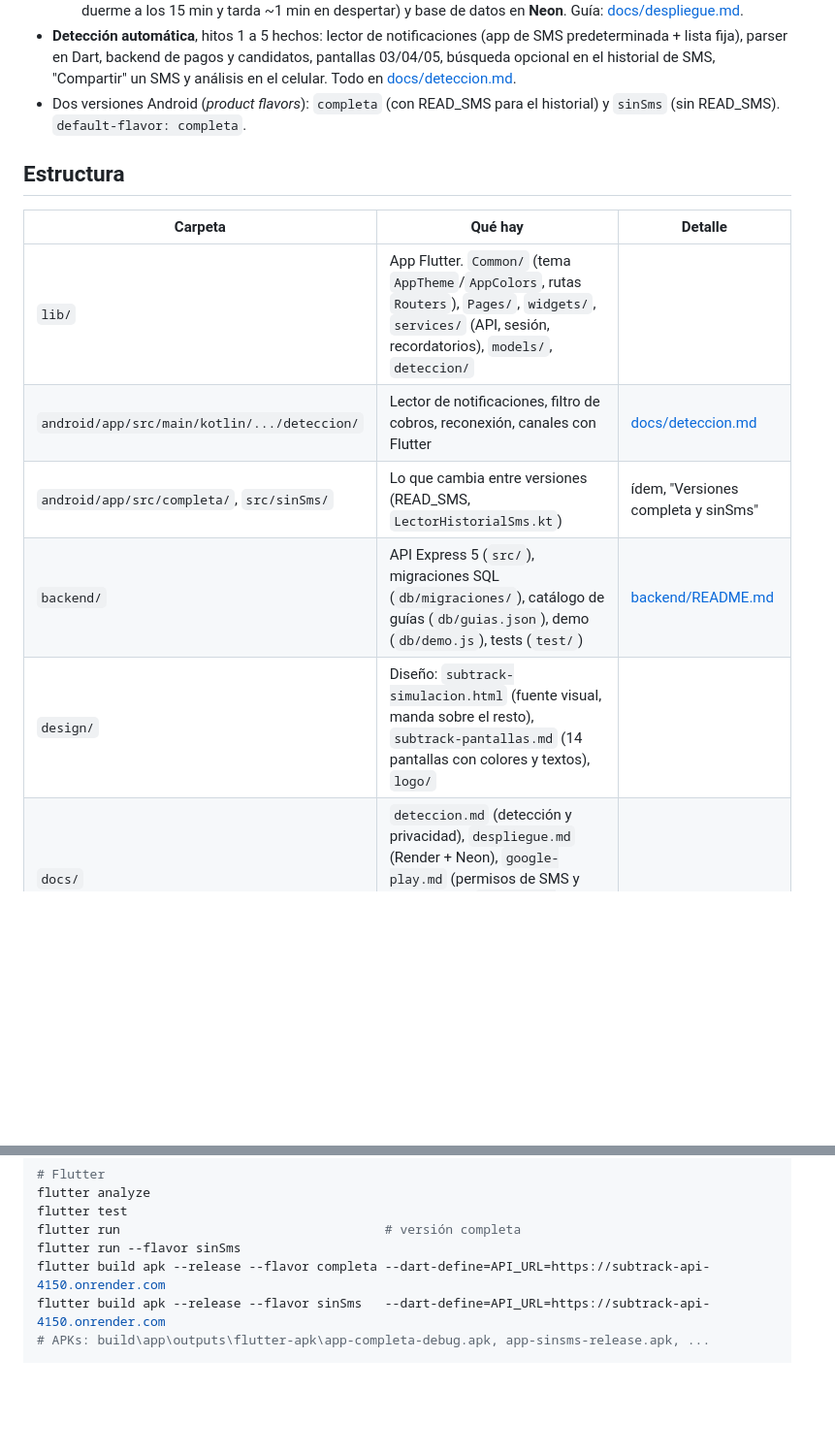
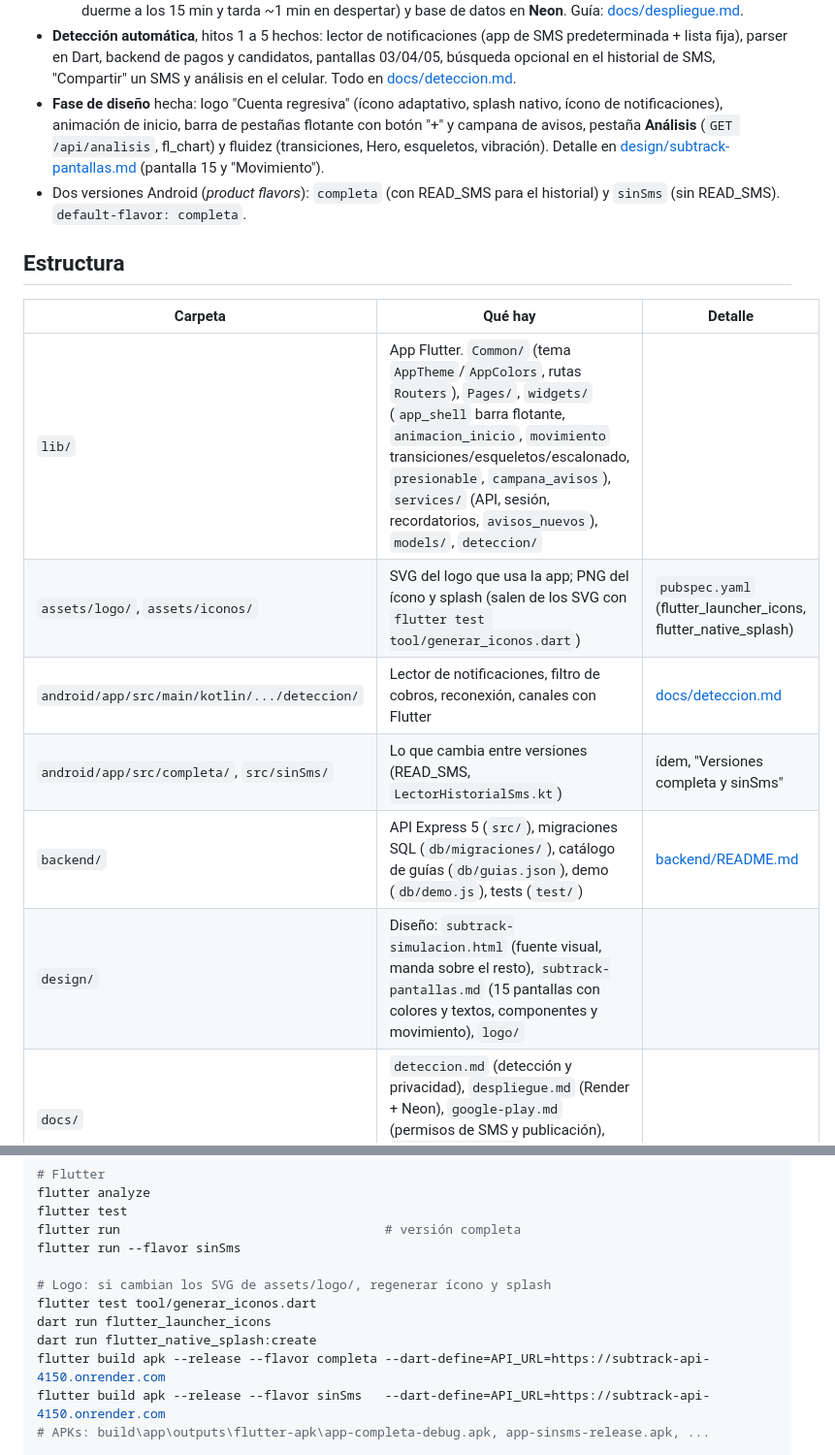
Before and after one commit to DBR130/Suscripciones, a Markdown page: CLAUDE.md, 2 parts joined by grey strips. Shown at 97% size. Drawn GitHub-style; blank space fills up the shorter version.

```diff
--- a/CLAUDE.md
+++ b/CLAUDE.md
@@ -21,6 +21,12 @@ PostgreSQL. Responde y documenta **en español**.
   candidatos, pantallas 03/04/05, búsqueda opcional en el historial de SMS,
   "Compartir" un SMS y análisis en el celular. Todo en
   [docs/deteccion.md](docs/deteccion.md).
+- **Fase de diseño** hecha: logo "Cuenta regresiva" (ícono adaptativo, splash
+  nativo, ícono de notificaciones), animación de inicio, barra de pestañas
+  flotante con botón "+" y campana de avisos, pestaña **Análisis**
+  (`GET /api/analisis`, fl_chart) y fluidez (transiciones, Hero, esqueletos,
+  vibración). Detalle en [design/subtrack-pantallas.md](design/subtrack-pantallas.md)
+  (pantalla 15 y "Movimiento").
 - Dos versiones Android (*product flavors*): `completa` (con READ_SMS para el
   historial) y `sinSms` (sin READ_SMS). `default-flavor: completa`.
 
@@ -28,11 +34,12 @@ PostgreSQL. Responde y documenta **en español**.
 
 | Carpeta | Qué hay | Detalle |
 |---|---|---|
-| `lib/` | App Flutter. `Common/` (tema `AppTheme`/`AppColors`, rutas `Routers`), `Pages/`, `widgets/`, `services/` (API, sesión, recordatorios), `models/`, `deteccion/` | |
+| `lib/` | App Flutter. `Common/` (tema `AppTheme`/`AppColors`, rutas `Routers`), `Pages/`, `widgets/` (`app_shell` barra flotante, `animacion_inicio`, `movimiento` transiciones/esqueletos/escalonado, `presionable`, `campana_avisos`), `services/` (API, sesión, recordatorios, `avisos_nuevos`), `models/`, `deteccion/` | |
+| `assets/logo/`, `assets/iconos/` | SVG del logo que usa la app; PNG del ícono y splash (salen de los SVG con `flutter test tool/generar_iconos.dart`) | `pubspec.yaml` (flutter_launcher_icons, flutter_native_splash) |
 | `android/app/src/main/kotlin/.../deteccion/` | Lector de notificaciones, filtro de cobros, reconexión, canales con Flutter | [docs/deteccion.md](docs/deteccion.md) |
 | `android/app/src/completa/`, `src/sinSms/` | Lo que cambia entre versiones (READ_SMS, `LectorHistorialSms.kt`) | ídem, "Versiones completa y sinSms" |
 | `backend/` | API Express 5 (`src/`), migraciones SQL (`db/migraciones/`), catálogo de guías (`db/guias.json`), demo (`db/demo.js`), tests (`test/`) | [backend/README.md](backend/README.md) |
-| `design/` | Diseño: `subtrack-simulacion.html` (fuente visual, manda sobre el resto), `subtrack-pantallas.md` (14 pantallas con colores y textos), `logo/` | |
+| `design/` | Diseño: `subtrack-simulacion.html` (fuente visual, manda sobre el resto), `subtrack-pantallas.md` (15 pantallas con colores y textos, componentes y movimiento), `logo/` | |
 | `docs/` | `deteccion.md` (detección y privacidad), `despliegue.md` (Render + Neon), `google-play.md` (permisos de SMS y publicación), `probar-la-app.md` (guía para probadores, lenguaje simple) | |
 | `test/` | Tests de Flutter (`test/fixtures/` con SMS reales y avisos de Truecaller) | |
 | `postman/` | Colecciones de la API | |
@@ -86,6 +93,11 @@ flutter analyze
 flutter test
 flutter run                                   # versión completa
 flutter run --flavor sinSms
+
+# Logo: si cambian los SVG de assets/logo/, regenerar ícono y splash
+flutter test tool/generar_iconos.dart
+dart run flutter_launcher_icons
+dart run flutter_native_splash:create
 flutter build apk --release --flavor completa --dart-define=API_URL=https://subtrack-api-4150.onrender.com
 flutter build apk --release --flavor sinSms   --dart-define=API_URL=https://subtrack-api-4150.onrender.com
 # APKs: build\app\outputs\flutter-apk\app-completa-debug.apk, app-sinsms-release.apk, ...
```
Also changed, not shown: other parts of CLAUDE.md (+9 -1 lines), design/subtrack-pantallas.md (+27 -4 lines), docs/probar-la-app.md (+15 -1 lines).
